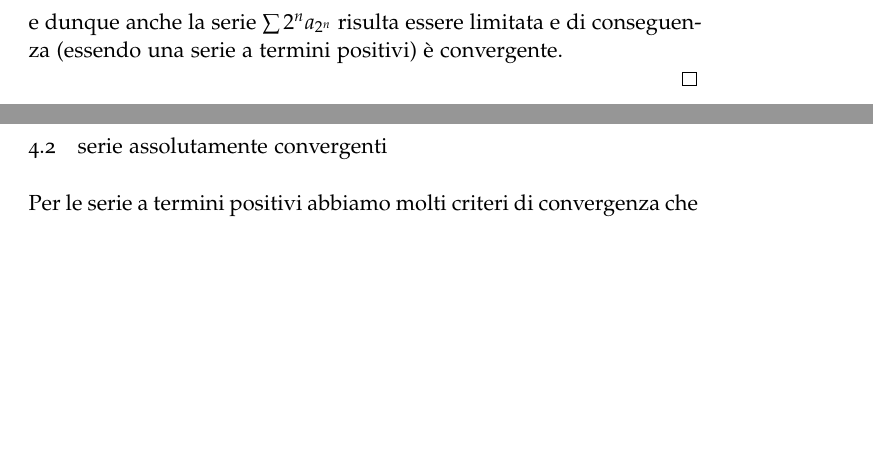
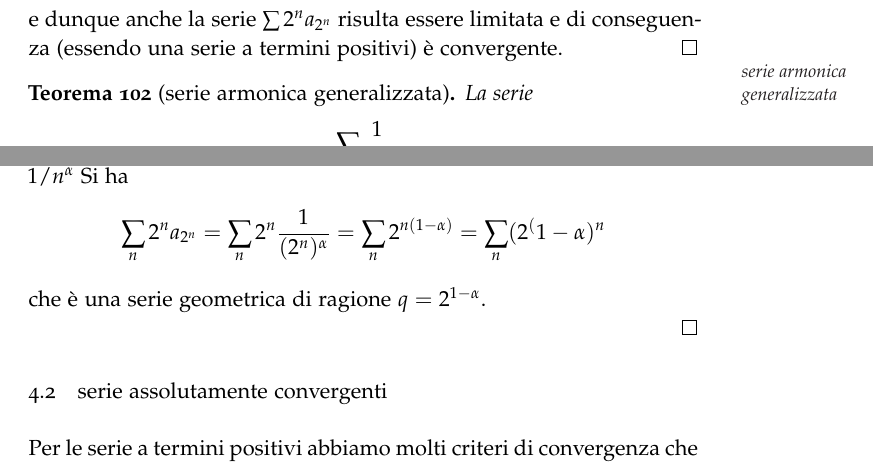
Before and after one commit to paolini/AnalisiUno, a LaTeX thesis (AnalisiUno.tex): two parts of pages 55 and 56 of 59, joined at a grey line, cut so that both start at the same text, the shorter picture padded with empty space. Compiled offline with LaTeX, dvips and Ghostscript.

Commit message:
avanzamento

```diff
--- a/AnalisiUno.tex
+++ b/AnalisiUno.tex
@@ -3840,6 +3840,28 @@ Ma allora
 \]
 e dunque anche la serie $\sum 2^n a_{2^n}$ risulta essere limitata e
 di conseguenza (essendo una serie a termini positivi) è convergente.
+\end{proof}
+
+
+
+\begin{theorem}[serie armonica generalizzata]
+\mymargin{serie armonica generalizzata}
+La serie
+\[
+ \sum_n \frac{1}{n^\alpha}
+\]
+converge se $\alpha>1$
+e diverge se $0\le \alpha\le 1$.
+\end{theorem}
+%
+\begin{proof}
+Applichiamo il criterio di condensazione. Posto $a_n = 1/n^\alpha$ Si ha
+\[
+  \sum_n 2^n a_{2^n} = \sum_n 2^n \frac{1}{(2^n)^\alpha}
+  = \sum_n 2^{n(1-\alpha)}
+  = \sum_n (2^(1-\alpha)^n
+\]
+che è una serie geometrica di ragione $q=2^{1-\alpha}$.
 
 
 \end{proof}
```
